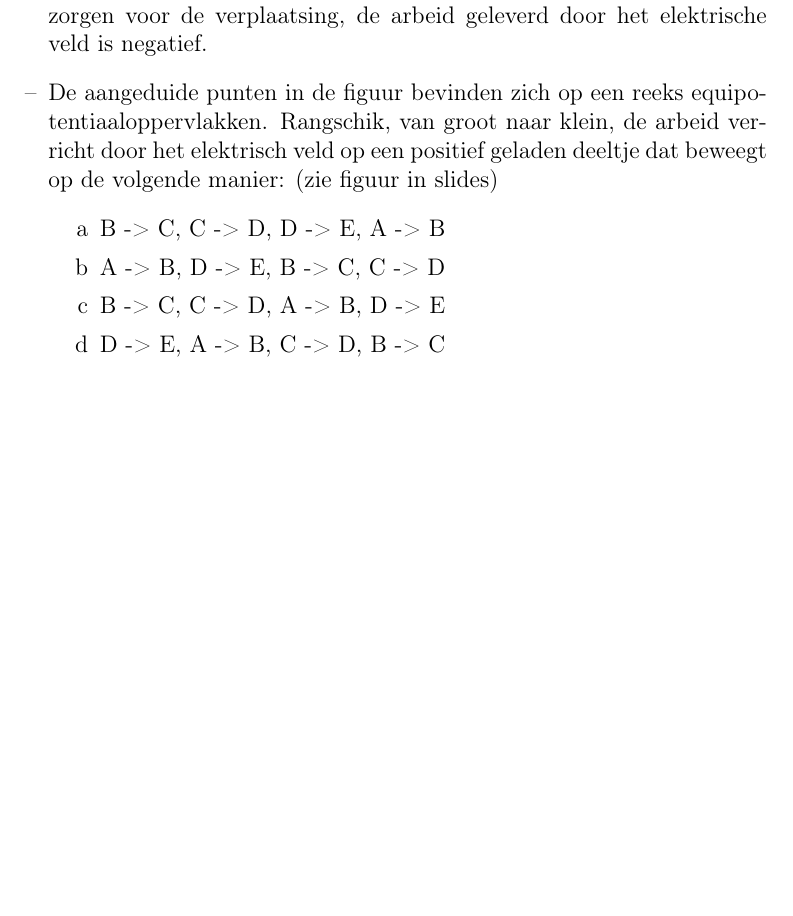
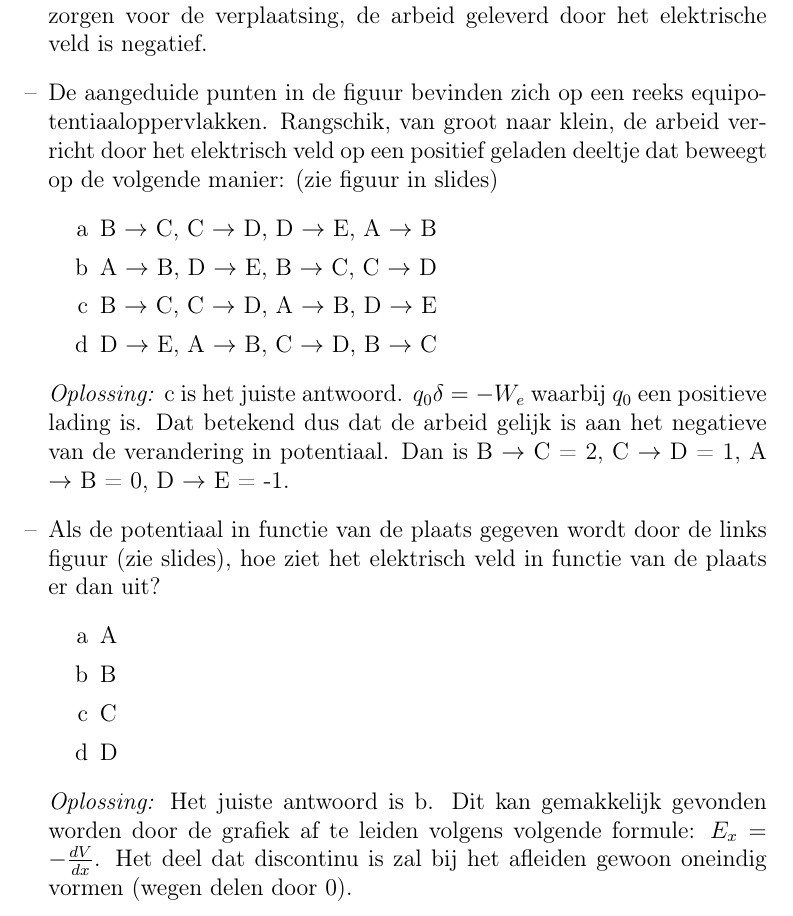
Before and after one commit to Allys1098/AfleidingenNatuurkunde, a LaTeX document (theorie_natuurkunde.tex): part of page 19 of 20, cut so that both start at the same text, the shorter picture padded with empty space. Compiled offline with pdfLaTeX.

Commit message:
up to date tem les van 24/05

```diff
--- a/theorie_natuurkunde.tex
+++ b/theorie_natuurkunde.tex
@@ -484,11 +484,20 @@
 	\textit{Oplossing:} Het antwoord is a. \(F = q\vec{E}\). De kracht in een andere zin tov het veld, de lading zal niet vanzelf gebeuren. Een externe kracht moet zorgen voor de verplaatsing, de arbeid geleverd door het elektrische veld is negatief.
 	\item De aangeduide punten in de figuur bevinden zich op een reeks equipotentiaaloppervlakken. Rangschik, van groot naar klein, de arbeid verricht door het elektrisch veld op een positief geladen deeltje dat beweegt op de volgende manier: (zie figuur in slides)
 	\begin{enumerate}[label=\alph*]
-		\item B -> C, C -> D, D -> E, A -> B
-		\item A -> B, D -> E, B -> C, C -> D
-		\item B -> C, C -> D, A -> B, D -> E
-		\item D -> E, A -> B, C -> D, B -> C
+		\item B $\rightarrow$ C, C $\rightarrow$ D, D $\rightarrow$ E, A $\rightarrow$ B
+		\item A $\rightarrow$ B, D $\rightarrow$ E, B $\rightarrow$ C, C $\rightarrow$ D
+		\item B $\rightarrow$ C, C $\rightarrow$ D, A $\rightarrow$ B, D $\rightarrow$ E
+		\item D $\rightarrow$ E, A $\rightarrow$ B, C $\rightarrow$ D, B $\rightarrow$ C
 	\end{enumerate}
+	\textit{Oplossing:} c is het juiste antwoord. \(q_0 \delta = -W_e\) waarbij $q_0$ een positieve lading is. Dat betekend dus dat de arbeid gelijk is aan het negatieve van de verandering in potentiaal. Dan is B $\rightarrow$ C = 2, C $\rightarrow$ D = 1, A $\rightarrow$ B = 0, D $\rightarrow$ E = -1.
+	\item Als de potentiaal in functie van de plaats gegeven wordt door de links figuur (zie slides), hoe ziet het elektrisch veld in functie van de plaats er dan uit?
+	\begin{enumerate}[label=\alph*]
+		\item A
+		\item B
+		\item C
+		\item D
+	\end{enumerate}
+	\textit{Oplossing:} Het juiste antwoord is b. Dit kan gemakkelijk gevonden worden door de grafiek af te leiden volgens volgende formule: \(E_x = -\frac{dV}{dx}\). Het deel dat discontinu is zal bij het afleiden gewoon oneindig vormen (wegen delen door 0).
 	\end{itemize}
     \newpage
 
```
